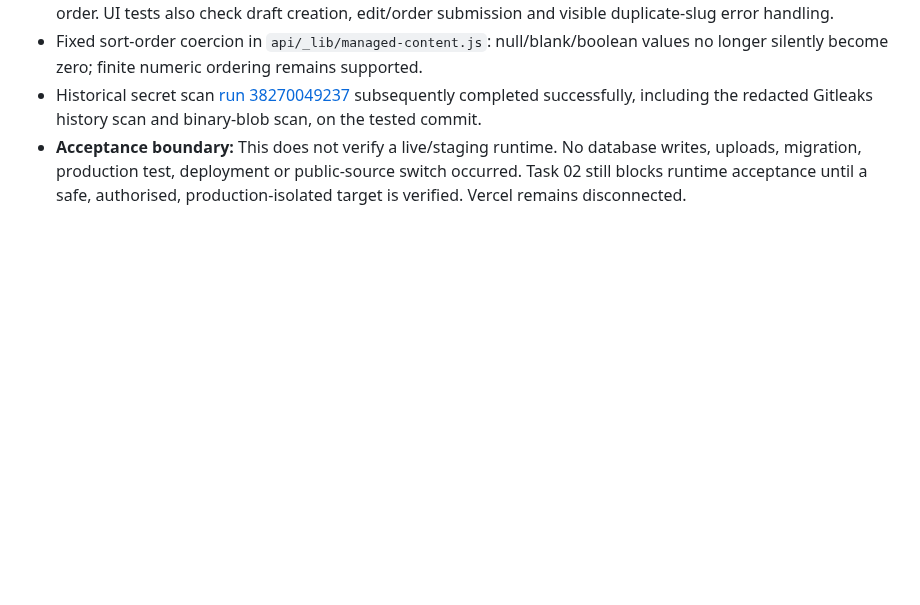
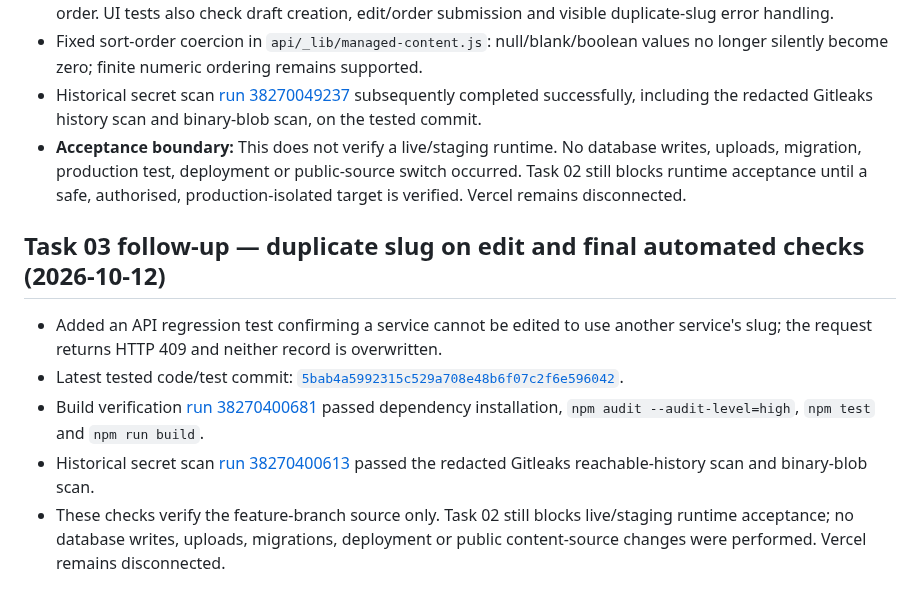
Before and after one commit to layalialzahra/layali-al-zahra-website, a Markdown page: docs/PROJECT-STATUS-2026-10-12.md, the part around the change. Rendered like a GitHub page; blank space fills up the shorter version.

Commit message:
docs: record final Services slug regression checks

```diff
--- a/docs/PROJECT-STATUS-2026-10-12.md
+++ b/docs/PROJECT-STATUS-2026-10-12.md
@@ -233,3 +233,12 @@ Environment discovery is documented, but Core CMS acceptance remains blocked. Do
 - Fixed sort-order coercion in `api/_lib/managed-content.js`: null/blank/boolean values no longer silently become zero; finite numeric ordering remains supported.
 - Historical secret scan [run 38270049237](https://github.com/layalialzahra/layali-al-zahra-website/actions/runs/38270049237) subsequently completed successfully, including the redacted Gitleaks history scan and binary-blob scan, on the tested commit.
 - **Acceptance boundary:** This does not verify a live/staging runtime. No database writes, uploads, migration, production test, deployment or public-source switch occurred. Task 02 still blocks runtime acceptance until a safe, authorised, production-isolated target is verified. Vercel remains disconnected.
+
+
+## Task 03 follow-up — duplicate slug on edit and final automated checks (2026-10-12)
+
+- Added an API regression test confirming a service cannot be edited to use another service's slug; the request returns HTTP 409 and neither record is overwritten.
+- Latest tested code/test commit: [`5bab4a5992315c529a708e48b6f07c2f6e596042`](https://github.com/layalialzahra/layali-al-zahra-website/commit/5bab4a5992315c529a708e48b6f07c2f6e596042).
+- Build verification [run 38270400681](https://github.com/layalialzahra/layali-al-zahra-website/actions/runs/38270400681) passed dependency installation, `npm audit --audit-level=high`, `npm test` and `npm run build`.
+- Historical secret scan [run 38270400613](https://github.com/layalialzahra/layali-al-zahra-website/actions/runs/38270400613) passed the redacted Gitleaks reachable-history scan and binary-blob scan.
+- These checks verify the feature-branch source only. Task 02 still blocks live/staging runtime acceptance; no database writes, uploads, migrations, deployment or public content-source changes were performed. Vercel remains disconnected.
```
